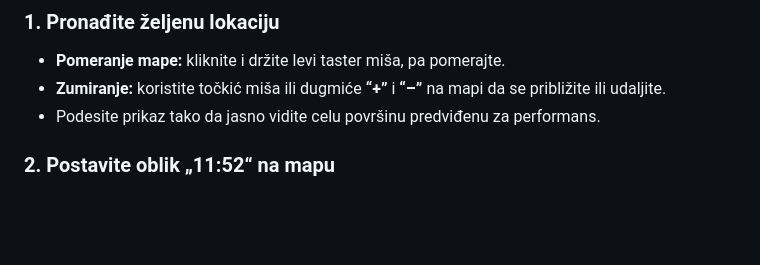
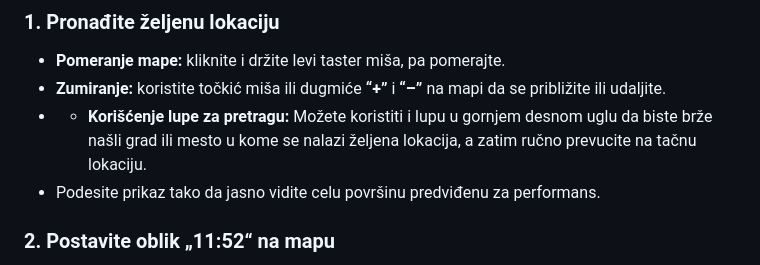
Before and after one commit to 11-52-kml/11-52-kml.github.io, a Markdown page: README.md, the part around the change. Drawn GitHub-style; blank space fills up the shorter version.

```diff
--- a/README.md
+++ b/README.md
@@ -19,6 +19,7 @@ Kada otvorite alat, videćete interaktivnu mapu sveta.
 
 * **Pomeranje mape:** kliknite i držite levi taster miša, pa pomerajte.
 * **Zumiranje:** koristite točkić miša ili dugmiće **“+”** i **“–”** na mapi da se približite ili udaljite.
+* * **Korišćenje lupe za pretragu:** Možete koristiti i lupu u gornjem desnom uglu da biste brže našli grad ili mesto u kome se nalazi željena lokacija, a zatim ručno prevucite na tačnu lokaciju.
 * Podesite prikaz tako da jasno vidite celu površinu predviđenu za performans.
 
 ### 2. Postavite oblik **„11:52“** na mapu
```
